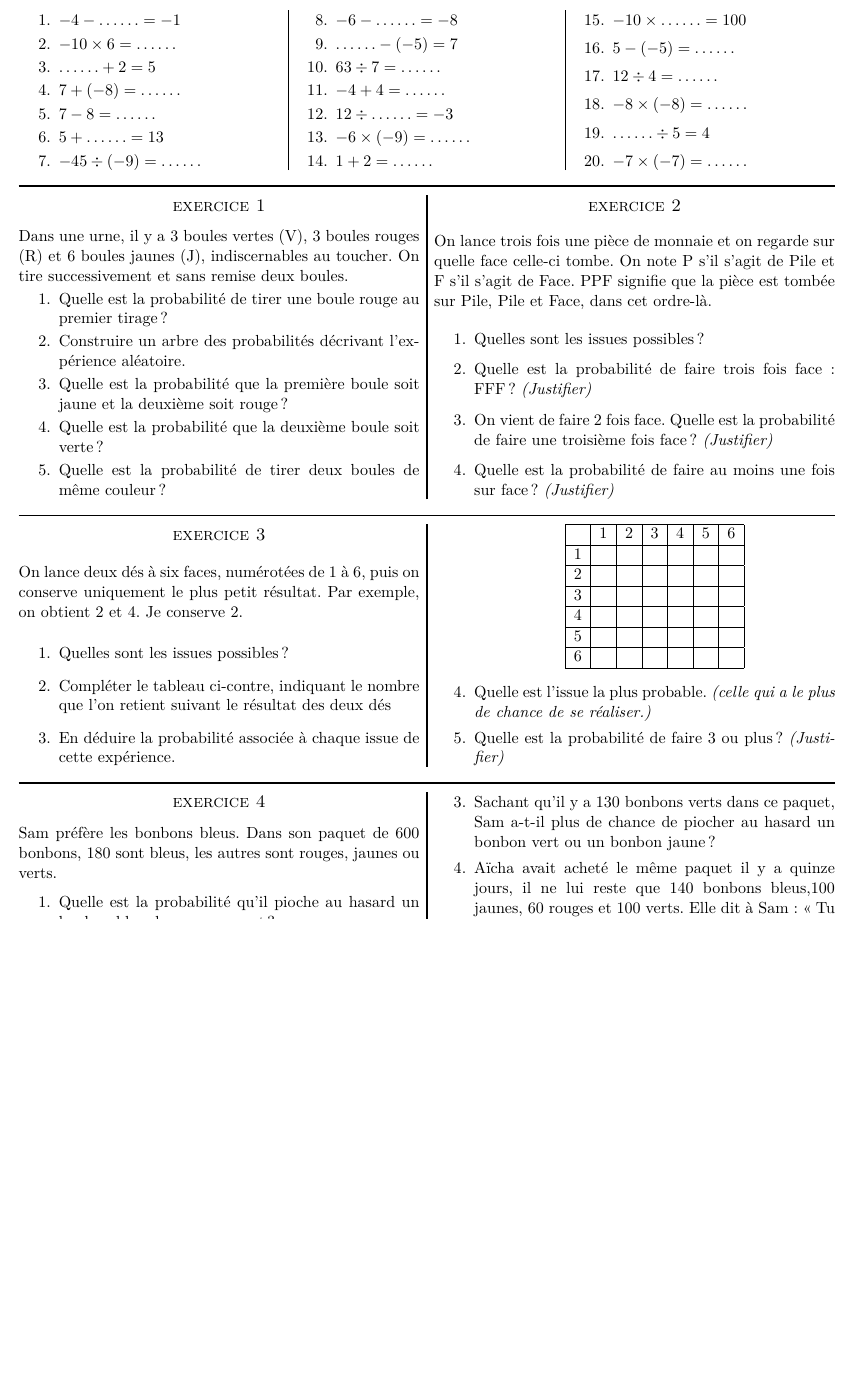
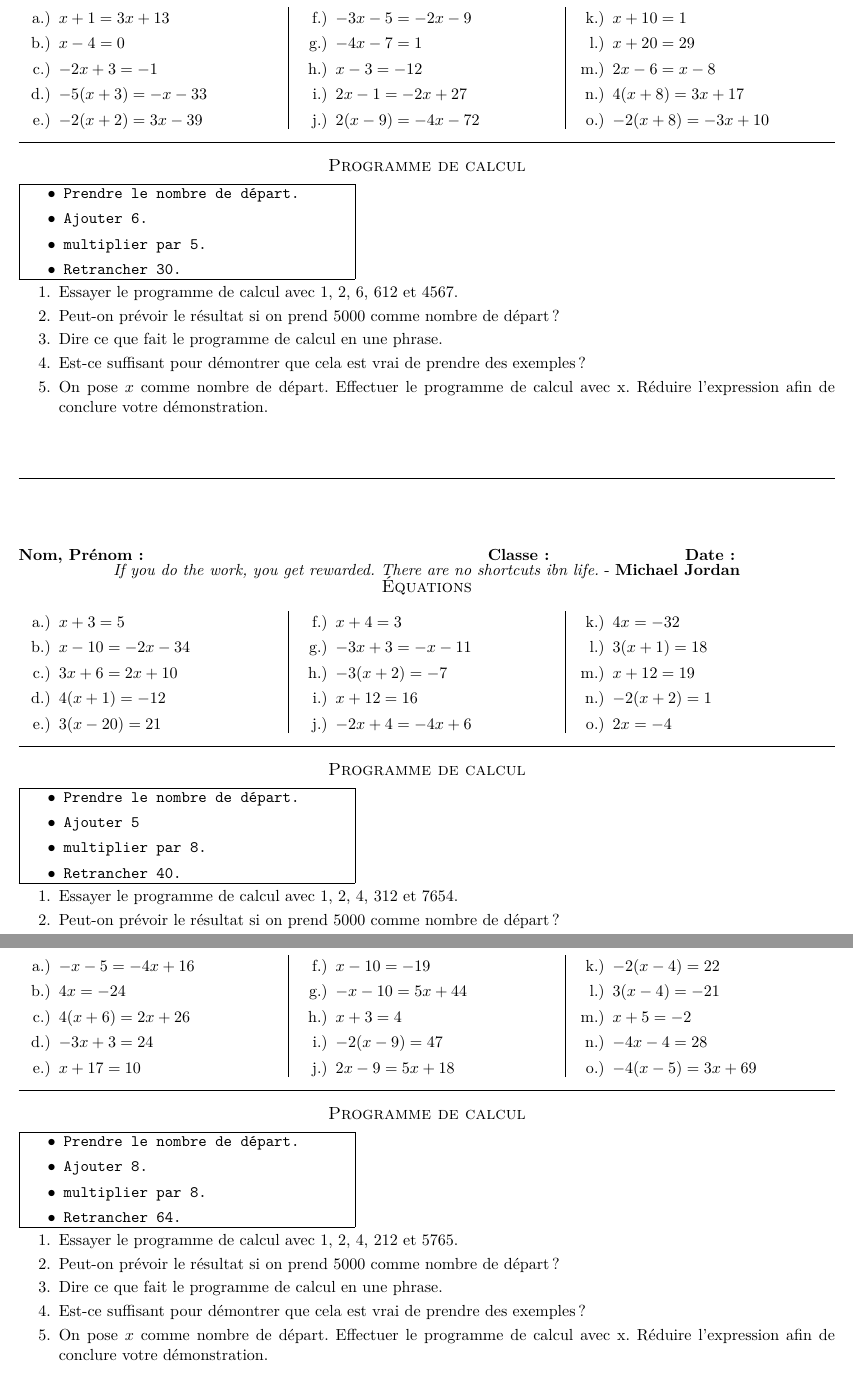
Before and after one commit to homeostasie/2019-2020_carrot, a LaTeX document (3_troisieme/3x2-calcul-litteral-1/3x2-calcul-litteral-ie.tex): part of page 2 of 2 before the commit and two parts of pages 2 and 3 of 3 after it, the two joined at a grey line, cut at the place of the change, the shorter picture padded with empty space. Compiled offline with pdfLaTeX.

Commit message:
3e : ajout éval equations

```diff
--- a/3_troisieme/3x2-calcul-litteral-1/3x2-calcul-litteral-ie.tex
+++ b/3_troisieme/3x2-calcul-litteral-1/3x2-calcul-litteral-ie.tex
@@ -63,4 +63,4 @@
 \textbf{Nom, Prénom :} \hspace{8cm} \textbf{Classe :} \hspace{3cm} \textbf{Date :}\\
 \vspace{-0.8cm}
 \begin{center}
-  \textit{Les mathématiques ne sont une moindre immensité que la mer.}  - \textbf{Victor Hugo}
+  \textit{If you do the work, you get rewarded. There are no shortcuts ibn life.}  - \textbf{Michael Jordan}
@@ -97,24 +92,37 @@
 \horrule{1px}
 \vspace{-0.8cm}
 
-\begin{multicols}{2}
-  \subsection*{exercice 1}
-  Dans une urne, il y a 4 boules jaunes (J), 5 boules bleues (B) et 5 boules rouges (R), indiscernables au toucher. On tire successivement et sans remise deux boules.
+\subsection*{Programme de calcul}
+\fbox{\begin{minipage}{0.4\textwidth}
+  {\fontfamily{lmtt}\selectfont
+    \begin{itemize}
+      \item Prendre le nombre de départ.
+      \item Ajouter 10.
+      \item multiplier par 4.
+      \item Retrancher 40.
+    \end{itemize}
+  }
+\end{minipage}}
+
 \begin{enumerate}
-  \item Quelle est la probabilité de tirer une boule bleue au premier tirage?
-  \item Construire un arbre des probabilités décrivant l'expérience aléatoire.
-  \item Quelle est la probabilité que la première boule soit rouge et la deuxième soit bleue?
-  \item Quelle est la probabilité que la deuxième boule soit jaune ?
-  \item Quelle est la probabilité de tirer deux boules de même couleur ?
+  \item Essayer le programme de calcul avec 1, 2, 4, 512 et 1234.
+  \item Peut-on prévoir le résultat si on prend 5000 comme nombre de départ ?
+  \item Dire ce que fait le programme de calcul en une phrase.
+  \item Est-ce suffisant pour démontrer que cela est vrai de prendre des exemples ?
+  \item On pose $x$ comme nombre de départ. Effectuer le programme de calcul avec x. Réduire l’expression afin de conclure votre démonstration.
 \end{enumerate}
 
-  \subsection*{exercice 2}
+\vspace{1cm}
+\horrule{1px}
+\vspace{1cm}
 
-  On lance trois fois une pièce de monnaie et on regarde sur quelle face celle-ci tombe. On note P s’il s’agit de Pile et F s’il s’agit de Face.
-  PPF signifie que la pièce est tombée sur Pile, Pile et Face, dans cet ordre-là.
+\textbf{Nom, Prénom :} \hspace{8cm} \textbf{Classe :} \hspace{3cm} \textbf{Date :}\\
+\vspace{-0.8cm}
+\begin{center}
+  \textit{If you do the work, you get rewarded. There are no shortcuts ibn life.}  - \textbf{Michael Jordan}
+\end{center}
+\vspace{-0.8cm}
 
+\subsection*{Équations}
+\begin{multicols}{3}\noindent
   \begin{enumerate}
-  \item Quelles sont les issues possibles ?
-  \item Quelle est la probabilité de faire trois fois pile : PPP ?  \textit{(Justifier)}
-  \item On vient de faire 2 fois pile. Quelle est la probabilité de faire une troisième fois pile ? \textit{(Justifier)}
-  \item Quelle est la probabilité de faire au moins une fois sur Pile ? \textit{(Justifier)}
@@ -125,36 +148,53 @@
 \horrule{1px}
 \vspace{-0.8cm}
 
-\begin{multicols}{2}
-  \subsection*{exercice 3}
-
-  On lance deux dés à six faces, numérotées de 1 à 6, puis on conserve uniquement le plus grand résultat. Par exemple, on obtient 2 et 4. Je conserve 4.
+\subsection*{Programme de calcul}
+\fbox{\begin{minipage}{0.4\textwidth}
+  {\fontfamily{lmtt}\selectfont
+    \begin{itemize}
+      \item Prendre le nombre de départ.
+      \item Ajouter 10.
+      \item multiplier par 6.
+      \item Retrancher 60.
+    \end{itemize}
+  }
+\end{minipage}}
 
 \begin{enumerate}
-  \item Quelles sont les issues possibles ?
-  \item Compléter le tableau ci-contre, indiquant le nombre que l’on retient suivant le résultat des deux dés
-  \item En déduire la probabilité associée à chaque issue de cette expérience.
+  \item Essayer le programme de calcul avec 1, 2, 5, 412 et 2345.
+  \item Peut-on prévoir le résultat si on prend 5000 comme nombre de départ ?
+  \item Dire ce que fait le programme de calcul en une phrase.
+  \item Est-ce suffisant pour démontrer que cela est vrai de prendre des exemples ?
+  \item On pose $x$ comme nombre de départ. Effectuer le programme de calcul avec x. Réduire l’expression afin de conclure votre démonstration.
+\end{enumerate}
+
+\newpage
+
+\textbf{Nom, Prénom :} \hspace{8cm} \textbf{Classe :} \hspace{3cm} \textbf{Date :}\\
+\vspace{-0.8cm}
 \begin{center}
-      \begin{tabular}{|c|c|c|c|c|c|c|}
-        \hline
-        & 1 & 2 & 3 & 4 & 5 & 6 \\
-        \hline
-        1 &   &   &   &   &   &\\
-        \hline
-        2 &   &   &   &   &   &\\
-        \hline
-        3 &   &   &   &   &   &\\
-        \hline
-        4 &   &   &   &   &   &\\
-        \hline
-        5 &   &   &   &   &   &\\
-        \hline
-        6 &   &   &   &   &   &\\
-        \hline
-      \end{tabular}
+  \textit{If you do the work, you get rewarded. There are no shortcuts ibn life.}  - \textbf{Michael Jordan}
 \end{center}
-  \item Quelle est l'issue la plus probable. \textit{(celle qui a le plus de chance de se réaliser.)}
-  \item Quelle est la probabilité de faire 5 ou plus ?  \textit{(Justifier)}
+\vspace{-0.8cm}
+
+\subsection*{Équations}
+\begin{multicols}{3}\noindent
+  \begin{enumerate}
+  \item[a.)] $x + 1 = 3x + 13$
+  \item[b.)] $x - 4 = 0$
+  \item[c.)] $-2x + 3 = -1$
+  \item[d.)] $-5(x + 3) = -x - 33$
+  \item[e.)] $-2(x + 2) = 3x - 39$
+  \item[f.)] $-3x - 5 = -2x - 9$
+  \item[g.)] $-4x - 7 = 1$
+  \item[h.)] $x - 3 = -12$
+  \item[i.)] $2x - 1 = -2x + 27$
+  \item[j.)] $2(x - 9) = -4x - 72$
+  \item[k.)] $x + 10 = 1$
+  \item[l.)] $x + 20 = 29$
+  \item[m.)] $2x - 6 = x - 8$
+  \item[n.)] $4(x + 8) = 3x + 17$
+  \item[o.)] $-2(x + 8) = -3x + 10$
   \end{enumerate}
 \end{multicols}
 
@@ -162,53 +202,55 @@
 \horrule{1px}
 \vspace{-0.8cm}
 
-\begin{multicols}{2}
-  \subsection*{exercice 4}
-  Sam préfère les bonbons bleus.
-  Dans son paquet de 500 bonbons, 140 sont bleus, les autres sont rouges, jaunes ou verts.
+\subsection*{Programme de calcul}
+\fbox{\begin{minipage}{0.4\textwidth}
+  {\fontfamily{lmtt}\selectfont
+    \begin{itemize}
+      \item Prendre le nombre de départ.
+      \item Ajouter 6.
+      \item multiplier par 5.
+      \item Retrancher 30.
+    \end{itemize}
+  }
+\end{minipage}}
 
 \begin{enumerate}
-  \item Quelle est la probabilité qu’il pioche au hasard un bonbon bleu dans son paquet ?
-  \item 20\% des bonbons de ce paquet sont rouges. Combien y a-t-il de bonbons rouges ?
-  \item Sachant qu’il y a 130 bonbons verts dans ce paquet, Sam a-t-il plus de chance de piocher au hasard un bonbon vert ou un bonbon jaune ?
-  \item Aïcha avait acheté le même paquet il y a quinze jours, il ne lui reste que 130 bonbons bleus,100 jaunes, 60 rouges et 100 verts. Elle dit à Sam : \og Tu devrais piocher dans mon paquet plutôt que dans le tien, tu aurais plus de chance d’obtenir un bleu \fg.
-    A-t-elle raison?
+  \item Essayer le programme de calcul avec 1, 2, 6, 612 et 4567.
+  \item Peut-on prévoir le résultat si on prend 5000 comme nombre de départ ?
+  \item Dire ce que fait le programme de calcul en une phrase.
+  \item Est-ce suffisant pour démontrer que cela est vrai de prendre des exemples ?
+  \item On pose $x$ comme nombre de départ. Effectuer le programme de calcul avec x. Réduire l’expression afin de conclure votre démonstration.
 \end{enumerate}
-\end{multicols}
 
-
-\newpage
+\vspace{1cm}
+\horrule{1px}
+\vspace{1cm}
 
 \textbf{Nom, Prénom :} \hspace{8cm} \textbf{Classe :} \hspace{3cm} \textbf{Date :}\\
 \vspace{-0.8cm}
 \begin{center}
-  \textit{Les mathématiques ne sont une moindre immensité que la mer.}  - \textbf{Victor Hugo}
+  \textit{If you do the work, you get rewarded. There are no shortcuts ibn life.}  - \textbf{Michael Jordan}
 \end{center}
 \vspace{-0.8cm}
 
-\subsection*{Calcul}
+\subsection*{Équations}
 \begin{multicols}{3}\noindent
   \begin{enumerate}
-    \item $-4 - \ldots\ldots = -1$
-    \item $-10 \times 6 = \ldots\ldots$
-    \item $\ldots\ldots + 2 = 5$
-    \item $7 + \left( -8\right) = \ldots\ldots$
-    \item $7 - 8 = \ldots\ldots$
-    \item $5 + \ldots\ldots = 13$
-    \item $-45 \div \left( -9\right) = \ldots\ldots$
-    \item $-6 - \ldots\ldots = -8$
-    \item $\ldots\ldots - \left( -5\right) = 7$
-    \item $63 \div 7 = \ldots\ldots$
-    \item $-4 + 4 = \ldots\ldots$
-    \item $12 \div \ldots\ldots = -3$
-    \item $-6 \times \left( -9\right) = \ldots\ldots$
-    \item $1 + 2 = \ldots\ldots$
-    \item $-10 \times \ldots\ldots = 100$
-    \item $5 - \left( -5\right) = \ldots\ldots$
-    \item $12 \div 4 = \ldots\ldots$
-    \item $-8 \times \left( -8\right) = \ldots\ldots$
-    \item $\ldots\ldots \div 5 = 4$
-    \item $-7 \times \left( -7\right) = \ldots\ldots$
+  \item[a.)] $	x + 3 = 5$
+  \item[b.)] $x - 10 = -2x - 34$
+  \item[c.)] $	3x + 6 = 2x + 10$
+  \item[d.)] $4(x + 1) = -12$
+  \item[e.)] $3(x - 20) = 21$
+  \item[f.)] $x + 4 = 3$
+  \item[g.)] $-3x + 3 = -x - 11$
+  \item[h.)] $-3(x + 2) = -7$
+  \item[i.)] $x + 12 = 16$
+  \item[j.)] $	-2x + 4 = -4x + 6$
+  \item[k.)] $4x = -32$
+  \item[l.)] $3(x + 1) = 18$
+  \item[m.)] $x + 12 = 19$
+  \item[n.)] $-2(x + 2) = 1$
+  \item[o.)] $2x = -4$
   \end{enumerate}
 \end{multicols}
 
@@ -216,28 +258,53 @@
 \horrule{1px}
 \vspace{-0.8cm}
 
-\begin{multicols}{2}
-  \subsection*{exercice 1}
-  Dans une urne, il y a 3 boules vertes (V), 3 boules rouges (R) et 6 boules jaunes (J), indiscernables au toucher. On tire successivement et sans remise
-  deux boules.
+\subsection*{Programme de calcul}
+\fbox{\begin{minipage}{0.4\textwidth}
+  {\fontfamily{lmtt}\selectfont
+    \begin{itemize}
+      \item Prendre le nombre de départ.
+      \item Ajouter 5
+      \item multiplier par 8.
+      \item Retrancher 40.
+    \end{itemize}
+  }
+\end{minipage}}
+
 \begin{enumerate}
-  \item Quelle est la probabilité de tirer une boule rouge au premier tirage?
-  \item Construire un arbre des probabilités décrivant l'expérience aléatoire.
-  \item Quelle est la probabilité que la première boule soit jaune et la deuxième soit rouge?
-  \item Quelle est la probabilité que la deuxième boule soit verte ?
-  \item Quelle est la probabilité de tirer deux boules de même couleur ?
+  \item Essayer le programme de calcul avec 1, 2, 4, 312 et 7654.
+  \item Peut-on prévoir le résultat si on prend 5000 comme nombre de départ ?
+  \item Dire ce que fait le programme de calcul en une phrase.
+  \item Est-ce suffisant pour démontrer que cela est vrai de prendre des exemples ?
+  \item On pose $x$ comme nombre de départ. Effectuer le programme de calcul avec x. Réduire l’expression afin de conclure votre démonstration.
 \end{enumerate}
 
-  \subsection*{exercice 2}
+\newpage
 
-  On lance trois fois une pièce de monnaie et on regarde sur quelle face celle-ci tombe. On note P s’il s’agit de Pile et F s’il s’agit de Face.
-  PPF signifie que la pièce est tombée sur Pile, Pile et Face, dans cet ordre-là.
+\textbf{Nom, Prénom :} \hspace{8cm} \textbf{Classe :} \hspace{3cm} \textbf{Date :}\\
+\vspace{-0.8cm}
+\begin{center}
+  \textit{If you do the work, you get rewarded. There are no shortcuts ibn life.}  - \textbf{Michael Jordan}
+\end{center}
+\vspace{-0.8cm}
 
+\subsection*{Équations}
+\begin{multicols}{3}\noindent
   \begin{enumerate}
-  \item Quelles sont les issues possibles ?
-  \item Quelle est la probabilité de faire trois fois face : FFF ?  \textit{(Justifier)}
-  \item On vient de faire 2 fois face. Quelle est la probabilité de faire une troisième fois face ? \textit{(Justifier)}
-  \item Quelle est la probabilité de faire au moins une fois sur face ? \textit{(Justifier)}
+  \item[a.)] $-x - 5 = -4x + 16$
+  \item[b.)] $4x = -24$
+  \item[c.)] $4(x + 6) = 2x + 26$
+  \item[d.)] $-3x + 3 = 24$
+  \item[e.)] $x + 17 = 10$
+  \item[f.)] $x - 10 = -19$
+  \item[g.)] $-x - 10 = 5x + 44$
+  \item[h.)] $x + 3 = 4$
+  \item[i.)] $-2(x - 9) = 47$
+  \item[j.)] $2x - 9 = 5x + 18$
+  \item[k.)] $-2(x - 4) = 22$
+  \item[l.)] $	3(x - 4) = -21$
+  \item[m.)] $x + 5 = -2$
+  \item[n.)] $-4x - 4 = 28$
+  \item[o.)] $-4(x - 5) = 3x + 69$
   \end{enumerate}
 \end{multicols}
 
@@ -245,33 +312,32 @@
 \horrule{1px}
 \vspace{-0.8cm}
 
-\begin{multicols}{2}
-  \subsection*{exercice 3}
-
-  On lance deux dés à six faces, numérotées de 1 à 6, puis on conserve uniquement le plus petit résultat. Par exemple, on obtient 2 et 4. Je conserve 2.
+\subsection*{Programme de calcul}
+\fbox{\begin{minipage}{0.4\textwidth}
+  {\fontfamily{lmtt}\selectfont
+    \begin{itemize}
+      \item Prendre le nombre de départ.
+      \item Ajouter 8.
+      \item multiplier par 8.
+      \item Retrancher 64.
+    \end{itemize}
+  }
+\end{minipage}}
 
 \begin{enumerate}
-  \item Quelles sont les issues possibles ?
-  \item Compléter le tableau ci-contre, indiquant le nombre que l’on retient suivant le résultat des deux dés
-  \item En déduire la probabilité associée à chaque issue de cette expérience.
+  \item Essayer le programme de calcul avec 1, 2, 4, 212 et 5765.
+  \item Peut-on prévoir le résultat si on prend 5000 comme nombre de départ ?
+  \item Dire ce que fait le programme de calcul en une phrase.
+  \item Est-ce suffisant pour démontrer que cela est vrai de prendre des exemples ?
+  \item On pose $x$ comme nombre de départ. Effectuer le programme de calcul avec x. Réduire l’expression afin de conclure votre démonstration.
+\end{enumerate}
+
+\vspace{1cm}
+\horrule{1px}
+\vspace{1cm}
+
+\textbf{Nom, Prénom :} \hspace{8cm} \textbf{Classe :} \hspace{3cm} \textbf{Date :}\\
+\vspace{-0.8cm}
 \begin{center}
-      \begin{tabular}{|c|c|c|c|c|c|c|}
-        \hline
-        & 1 & 2 & 3 & 4 & 5 & 6 \\
-        \hline
-        1 &   &   &   &   &   &\\
-        \hline
-        2 &   &   &   &   &   &\\
-        \hline
-        3 &   &   &   &   &   &\\
-        \hline
-        4 &   &   &   &   &   &\\
-        \hline
-        5 &   &   &   &   &   &\\
-        \hline
-        6 &   &   &   &   &   &\\
-        \hline
-      \end{tabular}
+  \textit{If you do the work, you get rewarded. There are no shortcuts ibn life.}  - \textbf{Michael Jordan}
 \end{center}
-  \item Quelle est l'issue la plus probable. \textit{(celle qui a le plus de chance de se réaliser.)}
-  \item Quelle est la probabilité de faire 3 ou plus ?  \textit{(Justifier)}
@@ -282,19 +368,23 @@
 \horrule{1px}
 \vspace{-0.8cm}
 
-\begin{multicols}{2}
-  \subsection*{exercice 4}
-  Sam préfère les bonbons bleus.
-  Dans son paquet de 600 bonbons, 180 sont bleus, les autres sont rouges, jaunes ou verts.
+\subsection*{Programme de calcul}
+\fbox{\begin{minipage}{0.4\textwidth}
+  {\fontfamily{lmtt}\selectfont
+    \begin{itemize}
+      \item Prendre le nombre de départ.
+      \item Ajouter 4
+      \item multiplier par 11.
+      \item Retrancher 44.
+    \end{itemize}
+  }
+\end{minipage}}
 
 \begin{enumerate}
-  \item Quelle est la probabilité qu’il pioche au hasard un bonbon bleu dans son paquet ?
-  \item 20\% des bonbons de ce paquet sont rouges. Combien y a-t-il de bonbons rouges ?
-  \item Sachant qu’il y a 130 bonbons verts dans ce paquet, Sam a-t-il plus de chance de piocher au hasard un bonbon vert ou un bonbon jaune ?
-  \item Aïcha avait acheté le même paquet il y a quinze jours, il ne lui reste que 140 bonbons bleus,100 jaunes, 60 rouges et 100 verts. Elle dit à Sam : \og Tu devrais piocher dans mon paquet plutôt que dans le tien, tu aurais plus de chance d’obtenir un bleu \fg.
-    A-t-elle raison?
+  \item Essayer le programme de calcul avec 1, 2, 4, 312 et 7654.
+  \item Peut-on prévoir le résultat si on prend 5000 comme nombre de départ ?
+  \item Dire ce que fait le programme de calcul en une phrase.
+  \item Est-ce suffisant pour démontrer que cela est vrai de prendre des exemples ?
+  \item On pose $x$ comme nombre de départ. Effectuer le programme de calcul avec x. Réduire l’expression afin de conclure votre démonstration.
 \end{enumerate}
-\end{multicols}
-
-
 \end{document}
```
Also changed, not shown: 3_troisieme/Makefile, 3_troisieme/3x2-calcul-litteral-1/3x2-calcul-litteral-ie.tex (72 more changed lines). Lines whose indentation alone changed are shown as unchanged.
